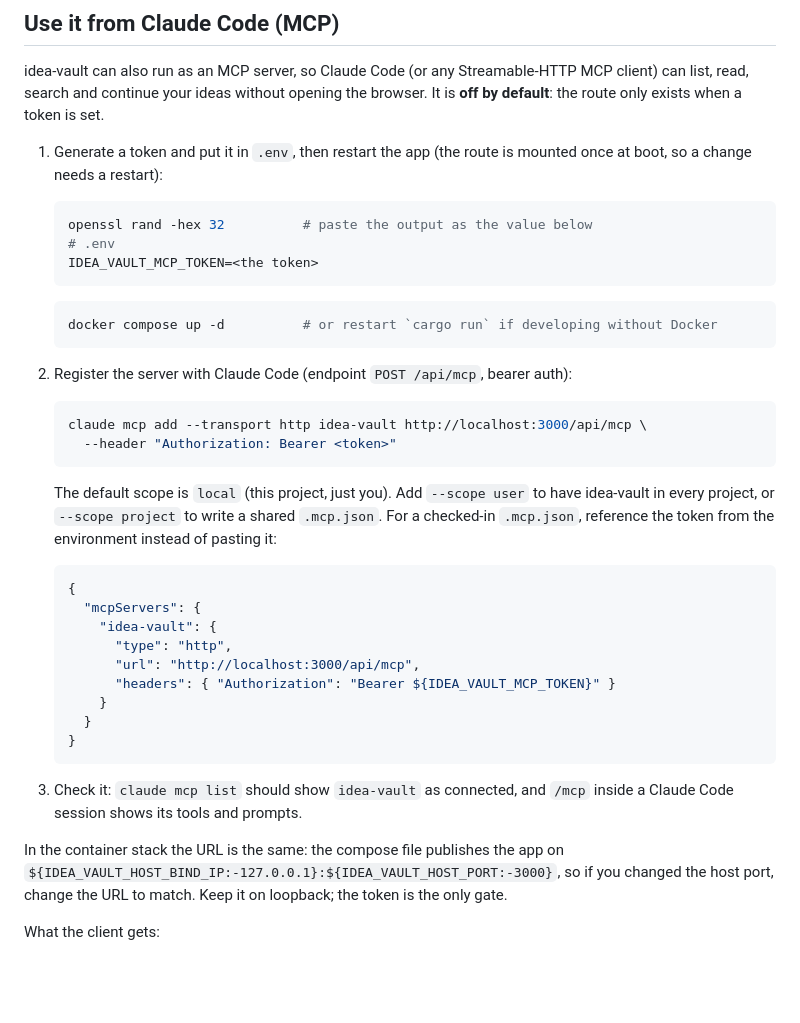
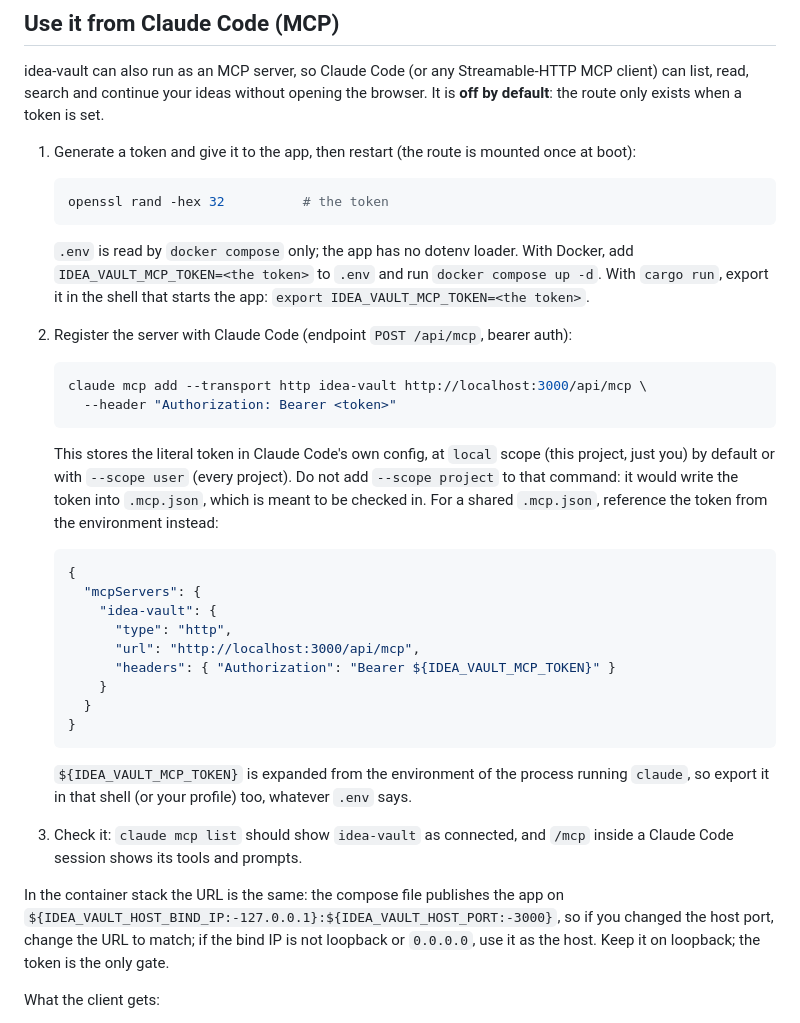
Before and after one commit to jasdian/idea-vault, a Markdown page: README.md, the part around the change. GitHub-like rendering; blank space fills up the shorter version.

Commit message:
docs(readme): correct how the MCP token reaches the server and Claude Code
Co-Authored-By: Claude Opus 5.5 <noreply@anthropic.com>

````diff
--- a/README.md
+++ b/README.md
@@ -101,18 +101,15 @@ idea-vault can also run as an MCP server, so Claude Code (or any Streamable-HTTP
 list, read, search and continue your ideas without opening the browser. It is **off by default**:
 the route only exists when a token is set.
 
-1. Generate a token and put it in `.env`, then restart the app (the route is mounted once at
-   boot, so a change needs a restart):
+1. Generate a token and give it to the app, then restart (the route is mounted once at boot):
 
    ```bash
-   openssl rand -hex 32          # paste the output as the value below
-   # .env
-   IDEA_VAULT_MCP_TOKEN=<the token>
+   openssl rand -hex 32          # the token
    ```
 
-   ```bash
-   docker compose up -d          # or restart `cargo run` if developing without Docker
-   ```
+   `.env` is read by `docker compose` only; the app has no dotenv loader. With Docker, add
+   `IDEA_VAULT_MCP_TOKEN=<the token>` to `.env` and run `docker compose up -d`. With `cargo run`,
+   export it in the shell that starts the app: `export IDEA_VAULT_MCP_TOKEN=<the token>`.
 
 2. Register the server with Claude Code (endpoint `POST /api/mcp`, bearer auth):
 
@@ -121,9 +118,10 @@ the route only exists when a token is set.
      --header "Authorization: Bearer <token>"
    ```
 
-   The default scope is `local` (this project, just you). Add `--scope user` to have idea-vault in
-   every project, or `--scope project` to write a shared `.mcp.json`. For a checked-in
-   `.mcp.json`, reference the token from the environment instead of pasting it:
+   This stores the literal token in Claude Code's own config, at `local` scope (this project, just
+   you) by default or with `--scope user` (every project). Do not add `--scope project` to that
+   command: it would write the token into `.mcp.json`, which is meant to be checked in. For a
+   shared `.mcp.json`, reference the token from the environment instead:
 
    ```json
    {
@@ -137,12 +135,15 @@ the route only exists when a token is set.
    }
    ```
 
+   `${IDEA_VAULT_MCP_TOKEN}` is expanded from the environment of the process running `claude`, so
+   export it in that shell (or your profile) too, whatever `.env` says.
+
 3. Check it: `claude mcp list` should show `idea-vault` as connected, and `/mcp` inside a Claude
    Code session shows its tools and prompts.
 
 In the container stack the URL is the same: the compose file publishes the app on
 `${IDEA_VAULT_HOST_BIND_IP:-127.0.0.1}:${IDEA_VAULT_HOST_PORT:-3000}`, so if you changed the host
-port, change the URL to match. Keep it on loopback; the token is the only gate.
+port, change the URL to match; if the bind IP is not loopback or `0.0.0.0`, use it as the host. Keep it on loopback; the token is the only gate.
 
 What the client gets:
 
````
